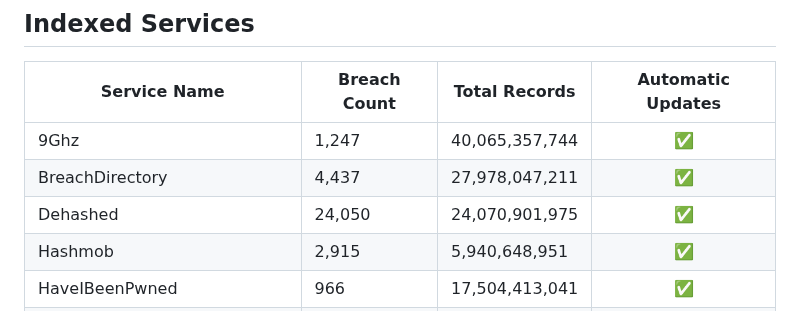
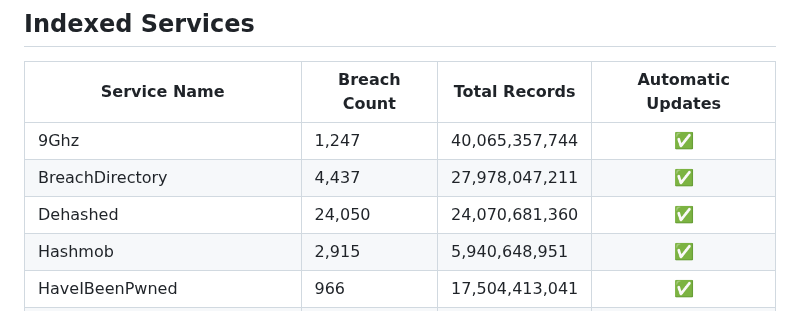
Before and after one commit to notdls/known-breaches, a Markdown page: README.md, the part around the change. Rendered like a GitHub page.

Commit message:
Dataset Update 03/30/26

```diff
--- a/README.md
+++ b/README.md
@@ -6,7 +6,7 @@ A compliation of breach information gathered from data aggregators, breach looku
 | ------------ | ------------ | ------------- |        :--:       |
 | 9Ghz | 1,247 | 40,065,357,744 | ✅ |
 | BreachDirectory | 4,437 | 27,978,047,211 | ✅ |
-| Dehashed | 24,050 | 24,070,901,975 | ✅ |
+| Dehashed | 24,050 | 24,070,681,360 | ✅ |
 | Hashmob | 2,915 | 5,940,648,951 | ✅ |
 | HaveIBeenPwned | 966 | 17,504,413,041 | ✅ |
 | Leak-Lookup | 4,545 | 28,277,396,886 | ✅ |
```
